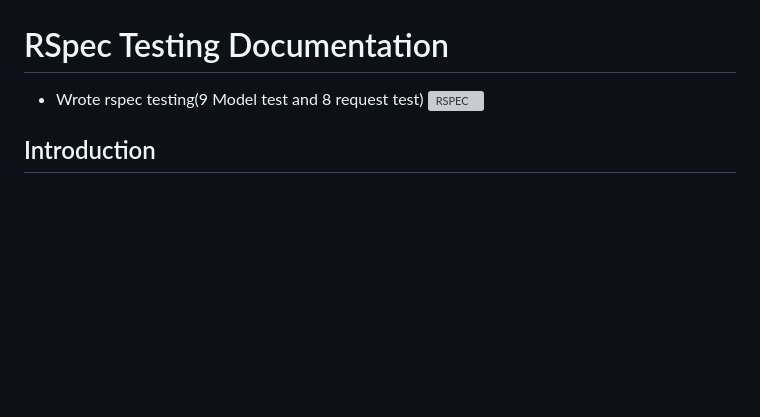
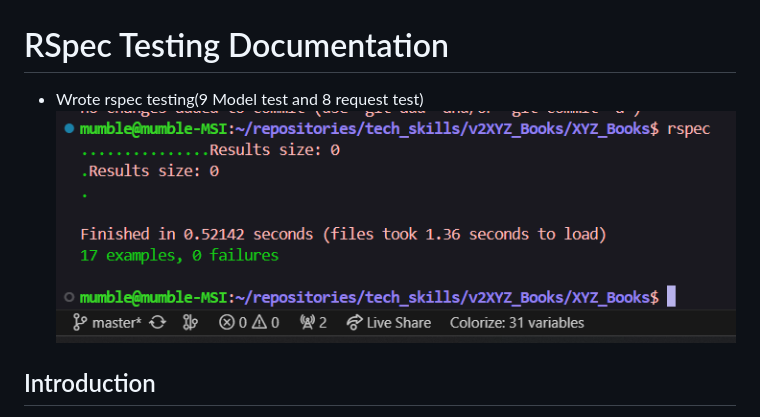
Before and after one commit to mumble-07/XYZ_Books, a Markdown page: documentations/testing.md, the part around the change. Drawn GitHub-style; blank space fills up the shorter version; grey boxes are pictures that could not be loaded.

Commit message:
DOCUMENTATION UPDATE

```diff
--- a/documentations/testing.md
+++ b/documentations/testing.md
@@ -1,7 +1,7 @@
 # RSpec Testing Documentation
 
 - Wrote rspec testing(9 Model test and 8 request test)
-  ![RSPEC](documentations/rspec.png)
+  ![RSPEC](rspec.png)
 
 ## Introduction
 
```
